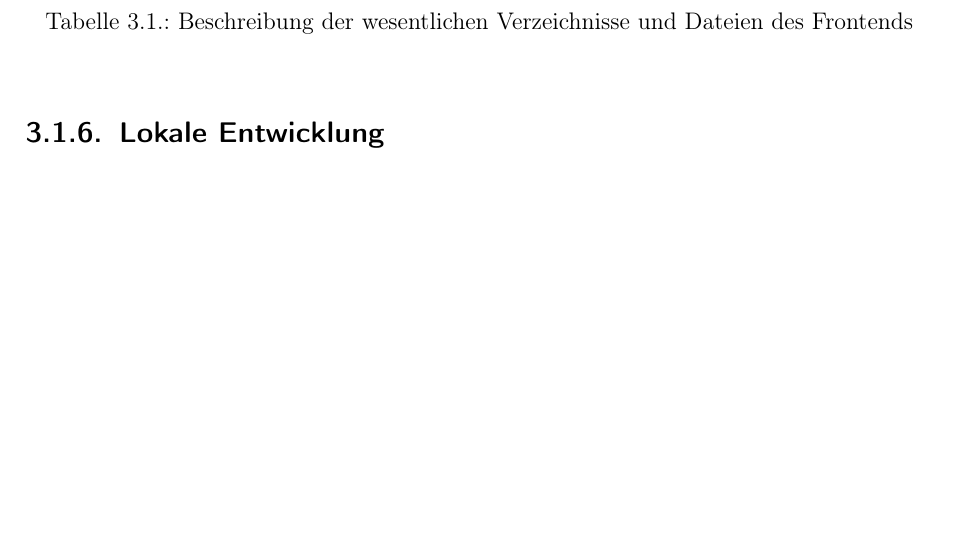
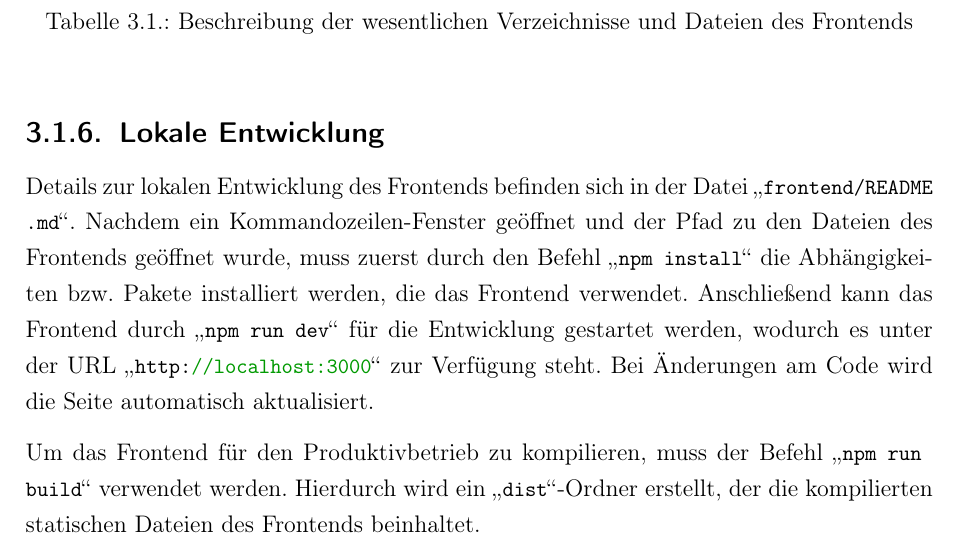
Before and after one commit to philippabele/nursing-home-volunteer, a LaTeX book (docs/main.tex, which reads docs/content/projektstruktur.tex): part of page 26 of 31 before the commit and part of page 26 of 32 after it, cut so that both start at the same text, the shorter picture padded with empty space. Compiled offline with pdfLaTeX.

Commit message:
added section for local development

```diff
--- a/docs/content/projektstruktur.tex
+++ b/docs/content/projektstruktur.tex
@@ -135,5 +135,9 @@ Tabelle \ref{tbl:frontend-struktur} zeigt die hierarchische Code-Struktur des Fr
 %
 \subsection{Lokale Entwicklung}
 
+Details zur lokalen Entwicklung des Frontends befinden sich in der Datei \glqq \lstinline{frontend/README.md}\grqq{}. Nachdem ein Kommandozeilen-Fenster geöffnet und der Pfad zu den Dateien des Frontends geöffnet wurde, muss zuerst durch den Befehl \glqq \lstinline{npm install}\grqq{} die Abhängigkeiten bzw. Pakete installiert werden, die das Frontend verwendet. Anschließend kann das Frontend durch \glqq \lstinline{npm run dev}\grqq{} für die Entwicklung gestartet werden, wodurch es unter der URL \glqq \lstinline{http://localhost:3000}\grqq{} zur Verfügung steht. Bei Änderungen am Code wird die Seite automatisch aktualisiert.
+
+Um das Frontend für den Produktivbetrieb zu kompilieren, muss der Befehl \glqq \lstinline{npm run build}\grqq{} verwendet werden. Hierdurch wird ein \glqq \lstinline{dist}\grqq{}-Ordner erstellt, der die kompilierten statischen Dateien des Frontends beinhaltet.
+
 \section{Backend}
 \label{sec:struktur-backend}
```
